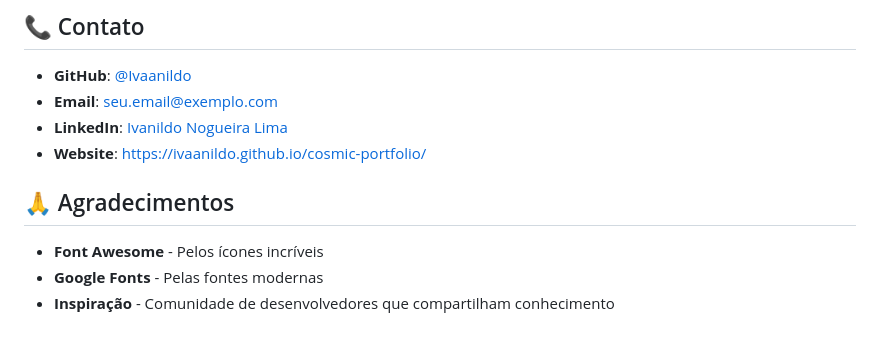
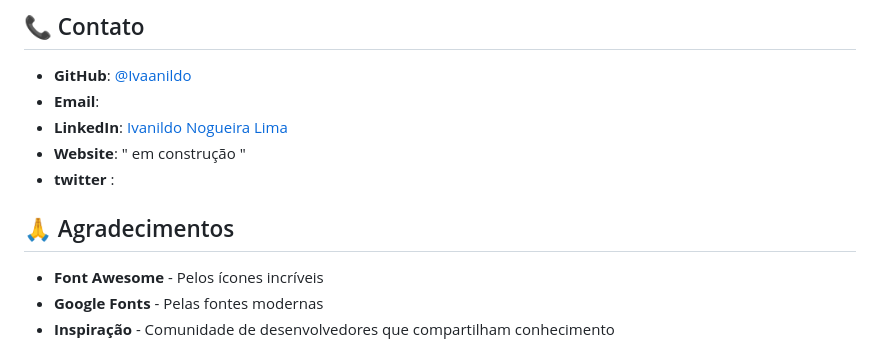
Before and after one commit to Ivaanildo/cosmic-portfolio, a Markdown page: README.md, the part around the change. Rendered like a GitHub page.

```diff
--- a/README.md
+++ b/README.md
@@ -249,12 +249,12 @@ Contribuições são bem-vindas! Sinta-se à vontade para:
 ## 📞 Contato
 
 - **GitHub**: [@Ivaanildo](https://github.com/Ivaanildo)
-- **Email**: [seu.email@exemplo.com](mailto:seu.email@exemplo.com)
-- **LinkedIn**: [Ivanildo Nogueira Lima](https://linkedin.com/in/seu-perfil)
-- **Website**: [https://ivaanildo.github.io/cosmic-portfolio/](https://ivaanildo.github.io/cosmic-portfolio/)
+- **Email**: [](mailto:rodriguesivanildo@live.com)
+- **LinkedIn**: [Ivanildo Nogueira Lima]([https://linkedin.com/in/seu-perfil](https://www.linkedin.com/in/ivanildo-nogueira-459550211/))
+- **Website**: " em construção "
+- **twitter** : [](https://x.com/Ivanildo_BDS)
 
 ## 🙏 Agradecimentos
-
 - **Font Awesome** - Pelos ícones incríveis
 - **Google Fonts** - Pelas fontes modernas
 - **Inspiração** - Comunidade de desenvolvedores que compartilham conhecimento
```
